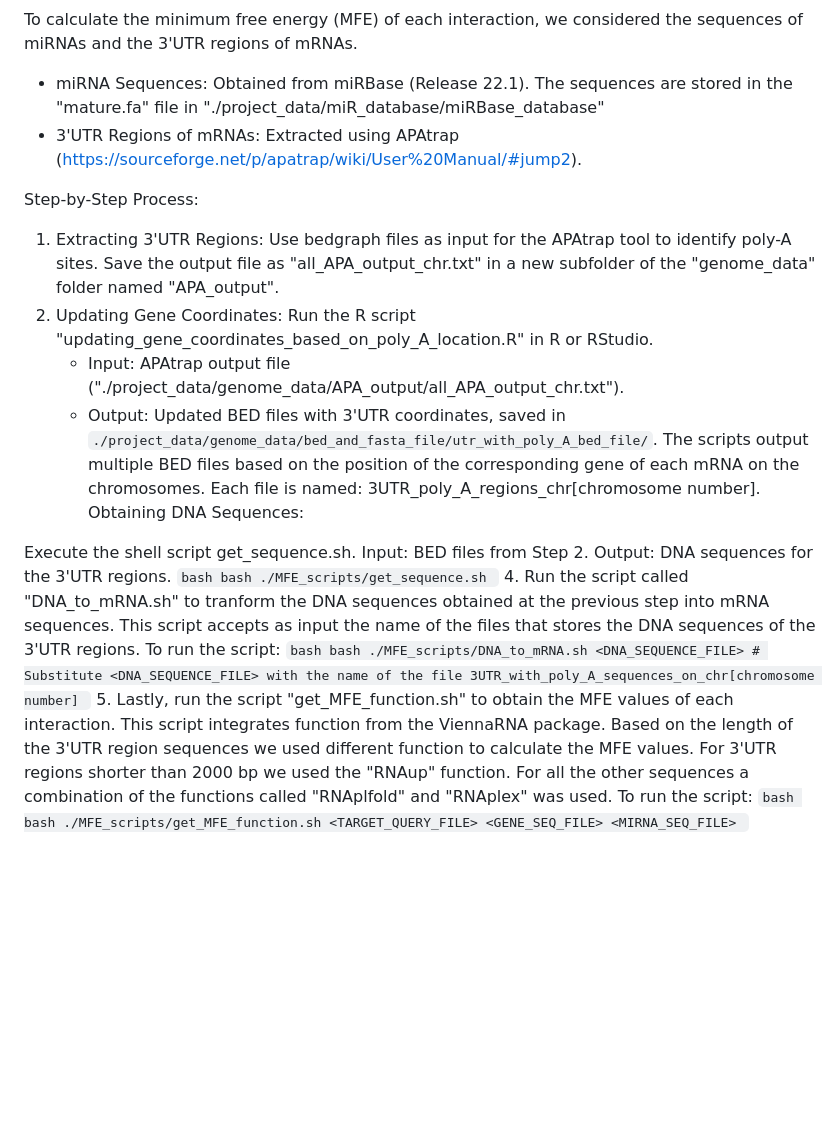
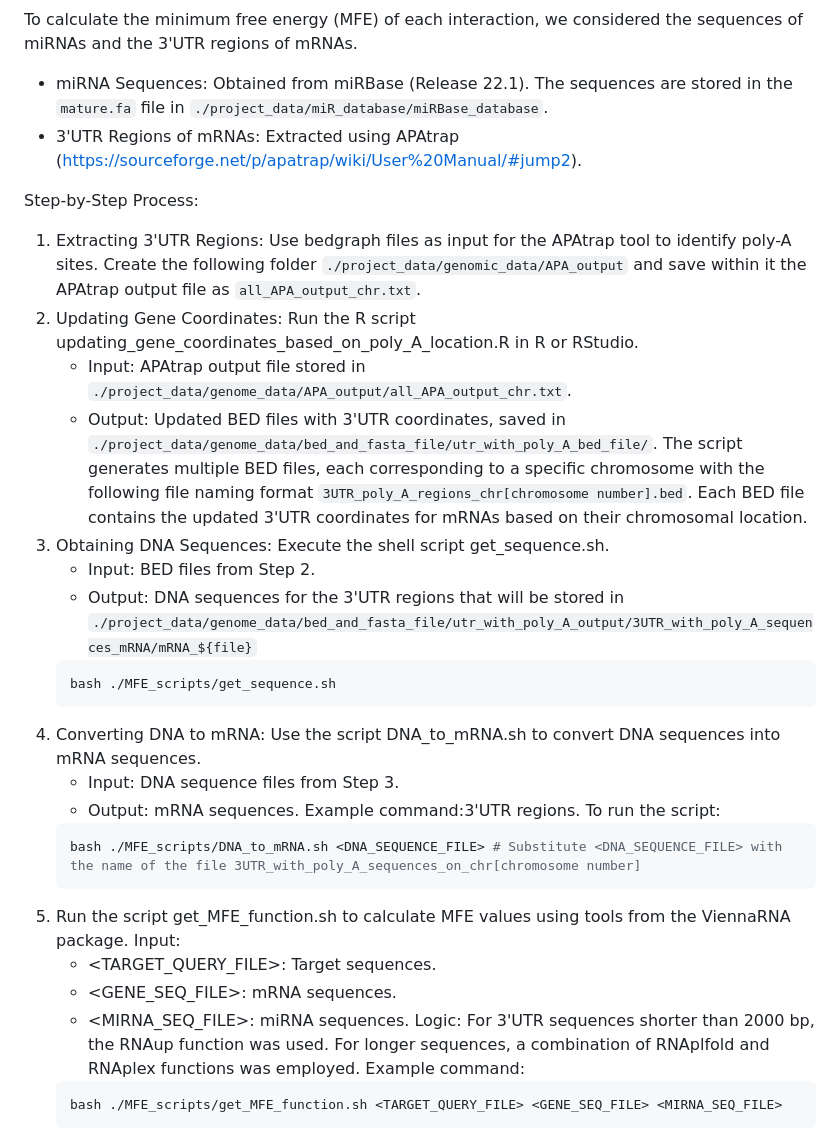
Before and after one commit to GiulioVidotto/Influence_of_miRs_in_regulating_the_response_of_endothelial_cells_to_different_flow_environments, a Markdown page: README.md, the part around the change. Rendered like a GitHub page; blank space fills up the shorter version.

````diff
--- a/README.md
+++ b/README.md
@@ -111,29 +111,40 @@ To upload the data, open R or Rstudio and follow the instructions on the scripts
 ### Calculate the minimum free energy (MFE) of each miRNA-mRNA interaction
 
 To calculate the minimum free energy (MFE) of each interaction, we considered the sequences of miRNAs and the 3'UTR regions of mRNAs.
-- miRNA Sequences: Obtained from miRBase (Release 22.1). The sequences are stored in the "mature.fa" file in "./project_data/miR_database/miRBase_database"
+- miRNA Sequences: Obtained from miRBase (Release 22.1). The sequences are stored in the `mature.fa` file in `./project_data/miR_database/miRBase_database`.
 - 3'UTR Regions of mRNAs: Extracted using APAtrap (https://sourceforge.net/p/apatrap/wiki/User%20Manual/#jump2).
 
 Step-by-Step Process:
 1. Extracting 3'UTR Regions:
-    Use bedgraph files as input for the APAtrap tool to identify poly-A sites. Save the output file as "all_APA_output_chr.txt" in a new subfolder of the "genome_data" folder named "APA_output".
+    Use bedgraph files as input for the APAtrap tool to identify poly-A sites. Create the following folder `./project_data/genomic_data/APA_output` and save within it the APAtrap output file as `all_APA_output_chr.txt`.
 2. Updating Gene Coordinates:
-    Run the R script "updating_gene_coordinates_based_on_poly_A_location.R" in R or RStudio.
-    - Input: APAtrap output file ("./project_data/genome_data/APA_output/all_APA_output_chr.txt").
-    - Output: Updated BED files with 3'UTR coordinates, saved in  `./project_data/genome_data/bed_and_fasta_file/utr_with_poly_A_bed_file/`. The scripts output multiple BED files based on the position of the corresponding gene of each mRNA on the chromosomes. Each file is named: 3UTR_poly_A_regions_chr[chromosome number].
-Obtaining DNA Sequences:
-
-Execute the shell script get_sequence.sh.
-Input: BED files from Step 2.
-Output: DNA sequences for the 3'UTR regions.
+    Run the R script updating_gene_coordinates_based_on_poly_A_location.R in R or RStudio.
+    - Input: APAtrap output file stored in `./project_data/genome_data/APA_output/all_APA_output_chr.txt`.
+    - Output: Updated BED files with 3'UTR coordinates, saved in `./project_data/genome_data/bed_and_fasta_file/utr_with_poly_A_bed_file/`. The script generates multiple BED files, each corresponding to a specific chromosome with the following file naming format `3UTR_poly_A_regions_chr[chromosome number].bed`. Each BED file contains the updated 3'UTR coordinates for mRNAs based on their chromosomal location.
+3. Obtaining DNA Sequences:
+    Execute the shell script get_sequence.sh.
+    - Input: BED files from Step 2.
+    - Output: DNA sequences for the 3'UTR regions that will be stored in `./project_data/genome_data/bed_and_fasta_file/utr_with_poly_A_output/3UTR_with_poly_A_sequences_mRNA/mRNA_${file}`
     ```bash
     bash ./MFE_scripts/get_sequence.sh
     ```
-4. Run the script called "DNA_to_mRNA.sh" to tranform the DNA sequences obtained at the previous step into mRNA sequences. This script accepts as input the name of the files that stores the DNA sequences of the 3'UTR regions. To run the script:
+4. Converting DNA to mRNA:
+    Use the script DNA_to_mRNA.sh to convert DNA sequences into mRNA sequences.
+    - Input: DNA sequence files from Step 3.
+    - Output: mRNA sequences.
+    Example command:3'UTR regions. To run the script:
     ```bash
     bash ./MFE_scripts/DNA_to_mRNA.sh <DNA_SEQUENCE_FILE> # Substitute <DNA_SEQUENCE_FILE> with the name of the file 3UTR_with_poly_A_sequences_on_chr[chromosome number]
     ```
-5. Lastly, run the script "get_MFE_function.sh" to obtain the MFE values of each interaction. This script integrates function from the ViennaRNA package. Based on the length of the 3'UTR region sequences we used different function to calculate the MFE values. For 3'UTR regions shorter than 2000 bp we used the "RNAup" function. For all the other sequences a combination of the functions called "RNAplfold" and "RNAplex" was used. To run the script:
+5. Run the script get_MFE_function.sh to calculate MFE values using tools from the ViennaRNA package.
+    Input:
+    - <TARGET_QUERY_FILE>: Target sequences.
+    - <GENE_SEQ_FILE>: mRNA sequences.
+    - <MIRNA_SEQ_FILE>: miRNA sequences.
+Logic:
+For 3'UTR sequences shorter than 2000 bp, the RNAup function was used.
+For longer sequences, a combination of RNAplfold and RNAplex functions was employed.
+Example command:
     ```bash
     bash ./MFE_scripts/get_MFE_function.sh <TARGET_QUERY_FILE> <GENE_SEQ_FILE> <MIRNA_SEQ_FILE>
     ```
````
